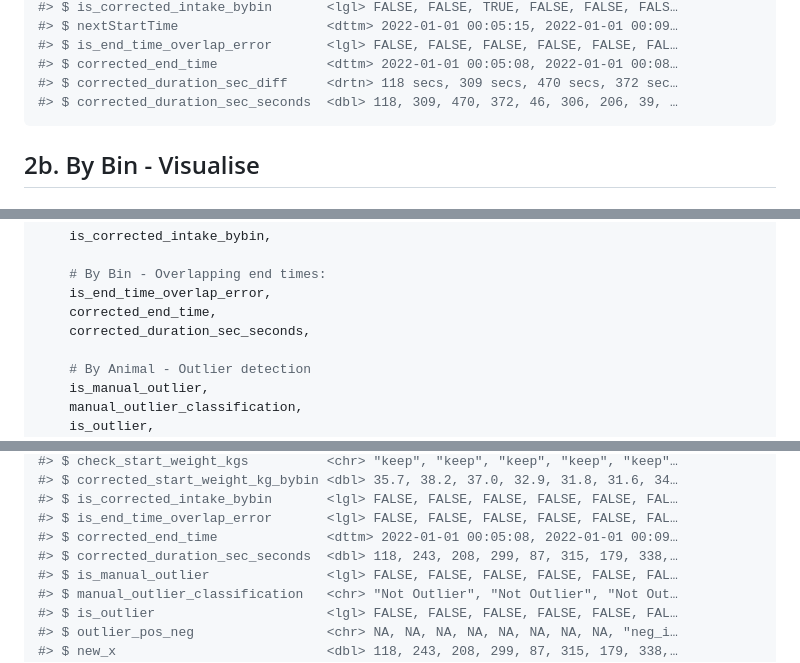
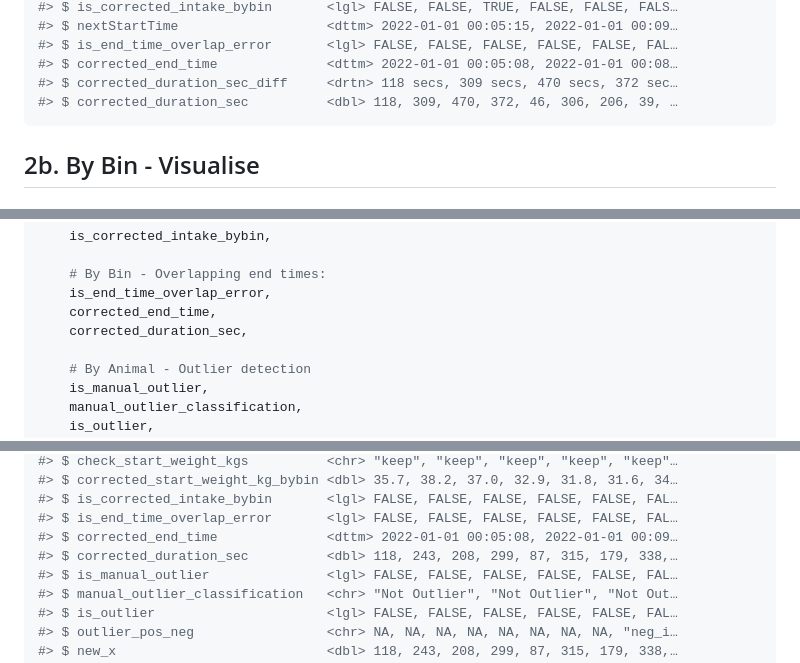
Before and after one commit to CNM-University-of-Guelph/IntakeInspectR, a Markdown page: README.md, 3 parts joined by grey strips. Drawn GitHub-style.

````diff
--- a/README.md
+++ b/README.md
@@ -267,7 +269,7 @@ list_cleaned$df_cleaned %>% glimpse()
 #> $ is_end_time_overlap_error       <lgl> FALSE, FALSE, FALSE, FALSE, FALSE, FAL…
 #> $ corrected_end_time              <dttm> 2022-01-01 00:05:08, 2022-01-01 00:08…
 #> $ corrected_duration_sec_diff     <drtn> 118 secs, 309 secs, 470 secs, 372 sec…
-#> $ corrected_duration_sec_seconds  <dbl> 118, 309, 470, 372, 46, 306, 206, 39, …
+#> $ corrected_duration_sec          <dbl> 118, 309, 470, 372, 46, 306, 206, 39, …
 ```
 
 ## 2b. By Bin - Visualise
@@ -611,7 +616,7 @@ df_all_steps <-
     # By Bin - Overlapping end times:
     is_end_time_overlap_error,
     corrected_end_time,
-    corrected_duration_sec_seconds,
+    corrected_duration_sec,
 
     # By Animal - Outlier detection
     is_manual_outlier,
@@ -641,7 +646,7 @@ df_all_steps %>% glimpse()
 #> $ is_corrected_intake_bybin       <lgl> FALSE, FALSE, FALSE, FALSE, FALSE, FAL…
 #> $ is_end_time_overlap_error       <lgl> FALSE, FALSE, FALSE, FALSE, FALSE, FAL…
 #> $ corrected_end_time              <dttm> 2022-01-01 00:05:08, 2022-01-01 00:09…
-#> $ corrected_duration_sec_seconds  <dbl> 118, 243, 208, 299, 87, 315, 179, 338,…
+#> $ corrected_duration_sec          <dbl> 118, 243, 208, 299, 87, 315, 179, 338,…
 #> $ is_manual_outlier               <lgl> FALSE, FALSE, FALSE, FALSE, FALSE, FAL…
 #> $ manual_outlier_classification   <chr> "Not Outlier", "Not Outlier", "Not Out…
 #> $ is_outlier                      <lgl> FALSE, FALSE, FALSE, FALSE, FALSE, FAL…
````
Also changed, not shown: other parts of README.md (+14 -9 lines), inst/hex_logo.png (added), man/figures/README-unnamed-chunk-17-1.png, man/figures/README-unnamed-chunk-25-1.png, man/figures/logo.png (added), 1 other file.
